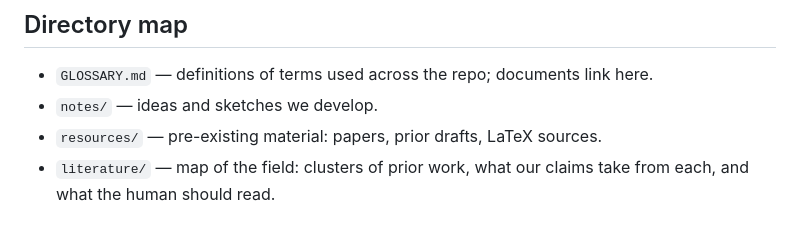
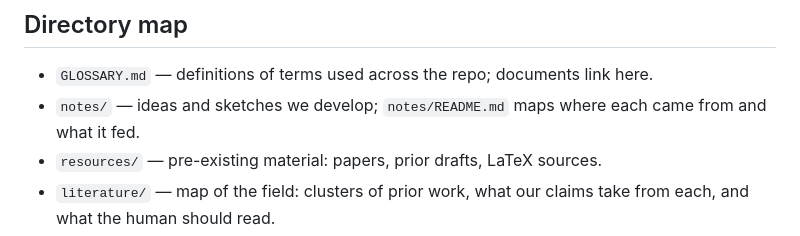
Before and after one commit to mihalybanyai/dynamic_infomax, a Markdown page: AGENTS.md, the part around the change. Rendered like a GitHub page.

Commit message:
Point the AGENTS.md directory map at notes/README.md
Co-Authored-By: Claude Opus 5.5 <noreply@anthropic.com>

```diff
--- a/AGENTS.md
+++ b/AGENTS.md
@@ -155,7 +155,8 @@ the time spent reading a misformatted draft.
 ## Directory map
 
 - `GLOSSARY.md` — definitions of terms used across the repo; documents link here.
-- `notes/` — ideas and sketches we develop.
+- `notes/` — ideas and sketches we develop; `notes/README.md` maps where each came from
+  and what it fed.
 - `resources/` — pre-existing material: papers, prior drafts, LaTeX sources.
 - `literature/` — map of the field: clusters of prior work, what our claims take from
   each, and what the human should read.
```
